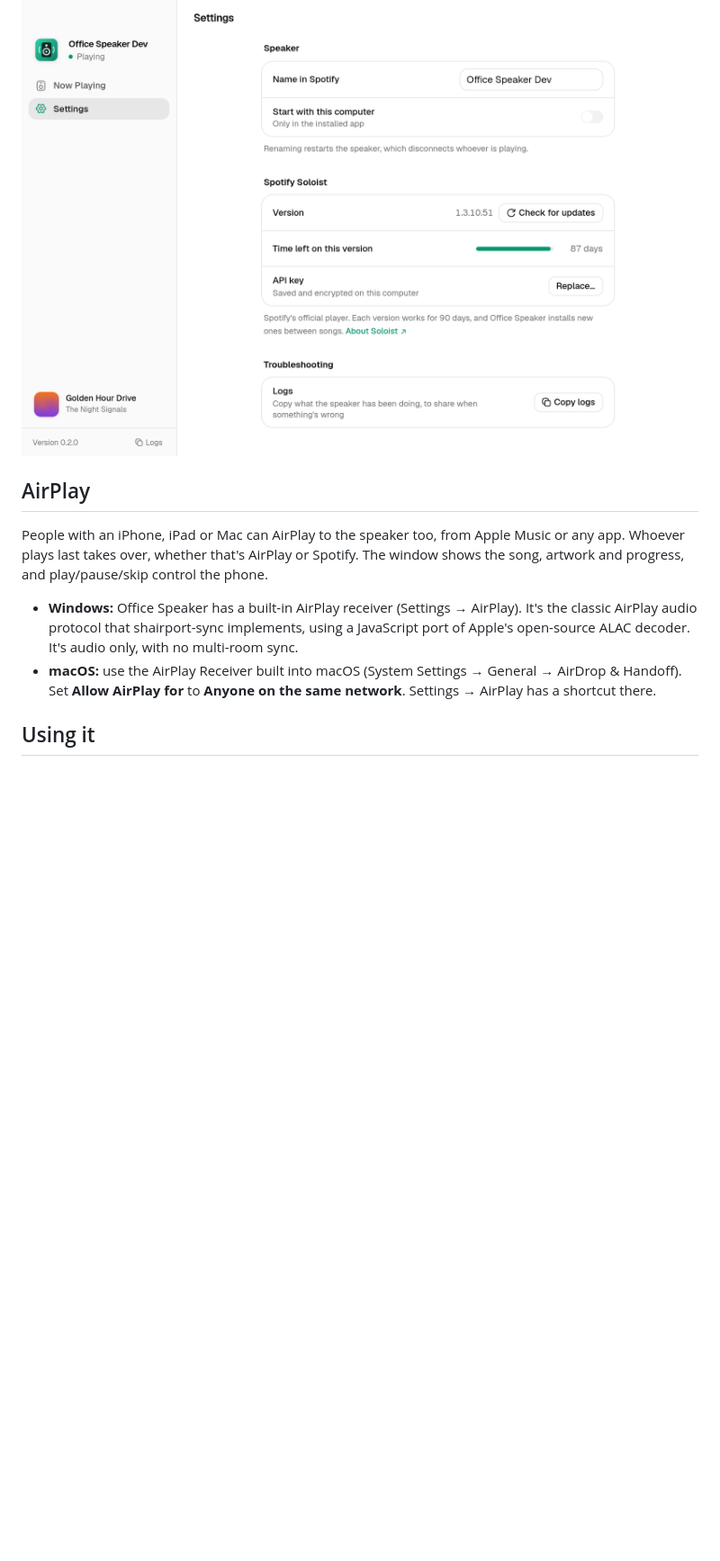
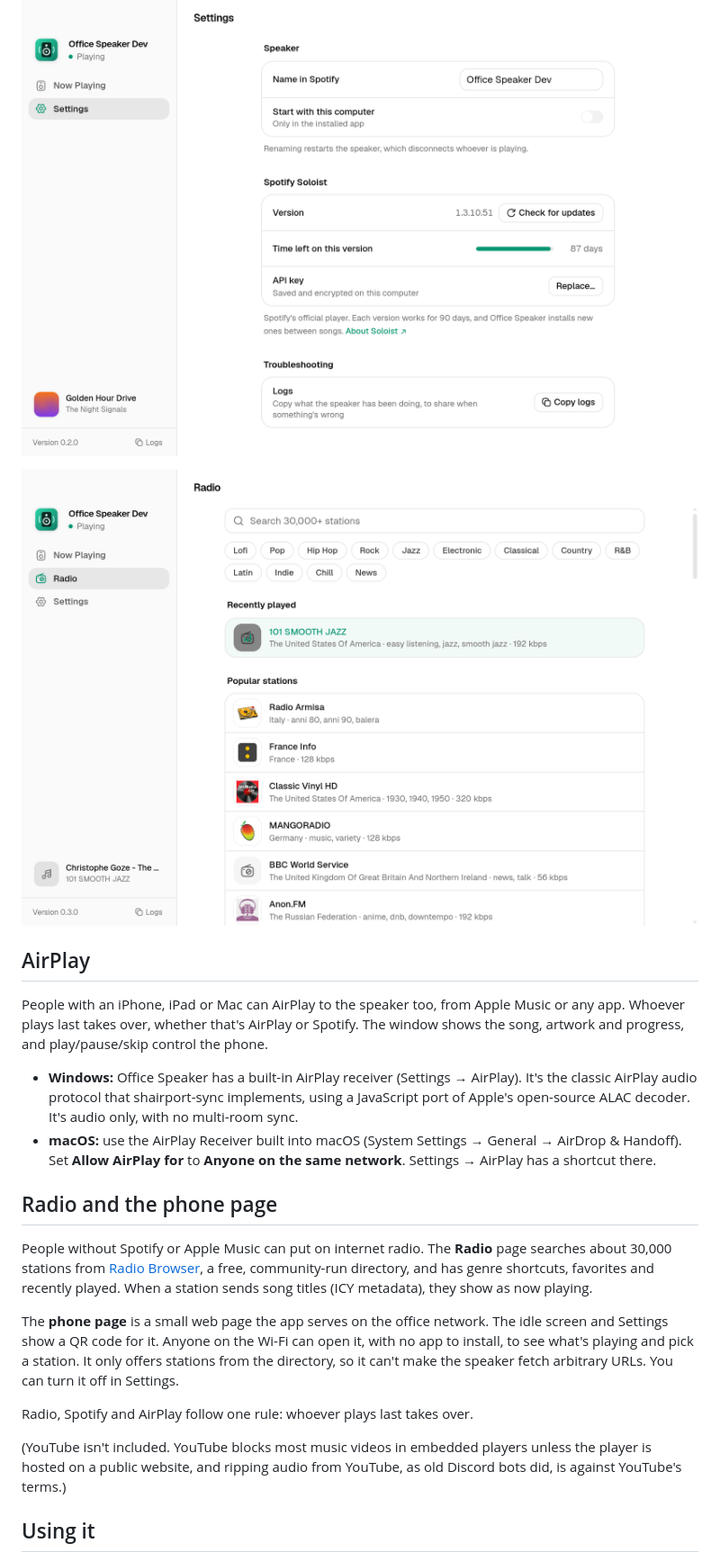
Before and after one commit to JuanQuenga/office-speaker, a Markdown page: README.md, the part around one of its changes. Shown at 90% size. Rendered like a GitHub page; pictures changed too: docs/screenshots/radio-light.png (added); blank space fills up the shorter version.

```diff
--- a/README.md
+++ b/README.md
@@ -12,12 +12,24 @@ It runs [Spotify Soloist](https://developer.spotify.com/documentation/soloist),
 
 ![Settings](docs/screenshots/settings-light.png)
 
+![Radio](docs/screenshots/radio-light.png)
+
 ## AirPlay
 
 People with an iPhone, iPad or Mac can AirPlay to the speaker too, from Apple Music or any app. Whoever plays last takes over, whether that's AirPlay or Spotify. The window shows the song, artwork and progress, and play/pause/skip control the phone.
 
 - **Windows:** Office Speaker has a built-in AirPlay receiver (Settings → AirPlay). It's the classic AirPlay audio protocol that shairport-sync implements, using a JavaScript port of Apple's open-source ALAC decoder. It's audio only, with no multi-room sync.
 - **macOS:** use the AirPlay Receiver built into macOS (System Settings → General → AirDrop & Handoff). Set **Allow AirPlay for** to **Anyone on the same network**. Settings → AirPlay has a shortcut there.
+
+## Radio and the phone page
+
+People without Spotify or Apple Music can put on internet radio. The **Radio** page searches about 30,000 stations from [Radio Browser](https://www.radio-browser.info), a free, community-run directory, and has genre shortcuts, favorites and recently played. When a station sends song titles (ICY metadata), they show as now playing.
+
+The **phone page** is a small web page the app serves on the office network. The idle screen and Settings show a QR code for it. Anyone on the Wi-Fi can open it, with no app to install, to see what's playing and pick a station. It only offers stations from the directory, so it can't make the speaker fetch arbitrary URLs. You can turn it off in Settings.
+
+Radio, Spotify and AirPlay follow one rule: whoever plays last takes over.
+
+(YouTube isn't included. YouTube blocks most music videos in embedded players unless the player is hosted on a public website, and ripping audio from YouTube, as old Discord bots did, is against YouTube's terms.)
 
 ## Using it
 
```
Also changed, not shown: other parts of README.md (+1 -0 lines), docs/screenshots/idle-dark.png, docs/screenshots/idle-light.png, docs/screenshots/radio-playing-dark.png (added), 13 other files.
